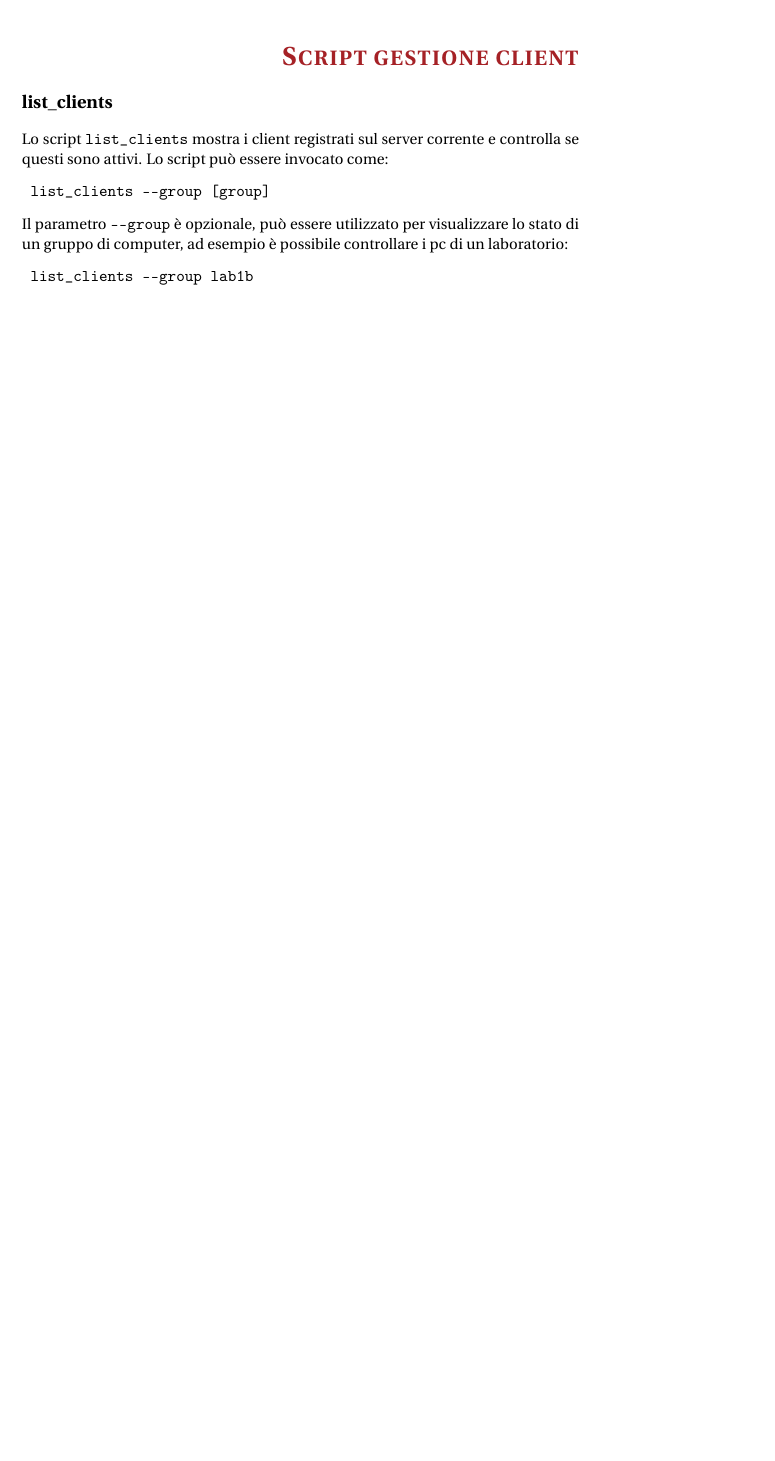
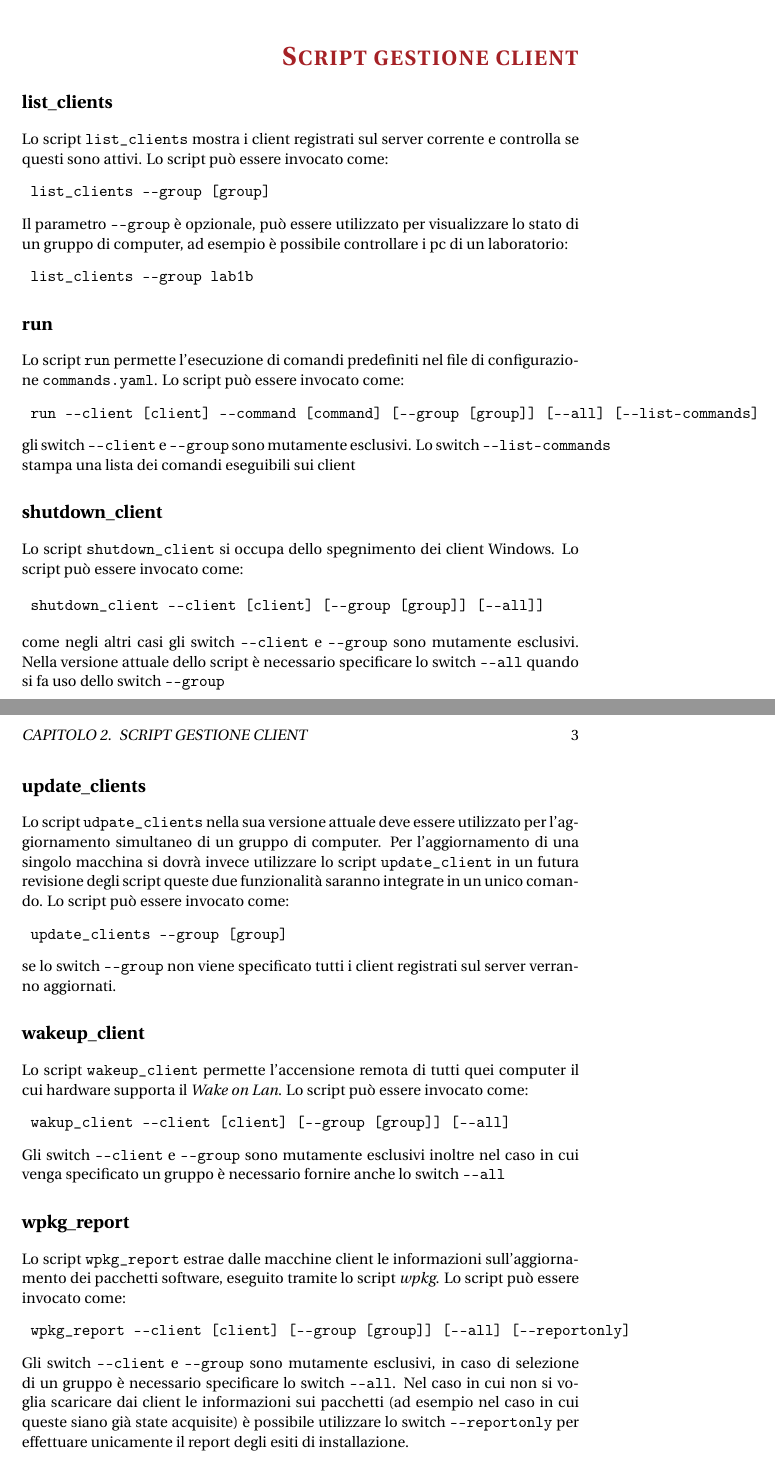
Before and after one commit to mosarg/samba_scripts, a LaTeX book (doc/scripts_doc.tex): part of page 2 of 2 before the commit and two parts of pages 2 and 3 of 3 after it, the two joined at a grey line, cut so that both start at the same text, the shorter picture padded with empty space. Compiled offline with pdfLaTeX.

Commit message:
documentation update

```diff
--- a/doc/scripts_doc.tex
+++ b/doc/scripts_doc.tex
@@ -92,5 +95,42 @@ Il parametro \verb#--group# è opzionale, può essere utilizzato per visualizzar
 \begin{verbatim}
  list_clients --group lab1b
 \end{verbatim}
+\section*{run}
+Lo script \verb#run# permette l'esecuzione di comandi predefiniti nel file di configurazione \verb#commands.yaml#. Lo script può essere invocato come:
+\begin{verbatim}
+ run --client [client] --command [command] [--group [group]] [--all] [--list-commands]
+\end{verbatim}
+gli switch \verb#--client# e \verb#--group# sono mutamente esclusivi. Lo switch \verb#--list-commands# stampa una lista dei comandi eseguibili sui client
+\section*{shutdown\_client}
+Lo script \verb#shutdown_client# si occupa dello spegnimento dei client Windows. Lo script può essere invocato come:
+
+\begin{verbatim}
+ shutdown_client --client [client] [--group [group]] [--all]]
+\end{verbatim}
+come negli altri casi gli switch \verb#--client# e \verb#--group# sono mutamente esclusivi. Nella versione attuale dello script è necessario specificare lo switch \verb#--all# quando si fa uso dello switch \verb#--group#
+
+\section*{update\_clients}
+
+Lo script \verb#udpate_clients# nella sua versione attuale deve essere utilizzato per l'aggiornamento simultaneo di un gruppo di computer. Per l'aggiornamento di una singolo macchina si dovrà invece utilizzare lo script \verb#update_client# in un futura revisione degli script queste due funzionalità saranno integrate in un unico comando. Lo script può essere invocato come:
+\begin{verbatim}
+ update_clients --group [group]
+\end{verbatim}
+se lo switch \verb#--group# non viene specificato tutti i client registrati sul server verranno aggiornati.
+
+\section*{wakeup\_client}
+
+Lo script \verb#wakeup_client# permette l'accensione remota di tutti quei computer il cui hardware supporta il \emph{Wake on Lan}. Lo script può essere invocato come:
+\begin{verbatim}
+ wakup_client --client [client] [--group [group]] [--all]
+\end{verbatim}
+Gli switch \verb#--client# e \verb#--group# sono mutamente esclusivi inoltre nel caso in cui venga specificato un gruppo è necessario fornire anche lo switch \verb#--all#
+
+\section*{wpkg\_report}
+
+Lo script \verb#wpkg_report# estrae dalle macchine client le informazioni sull'aggiornamento dei pacchetti software, eseguito tramite lo script \emph{wpkg}. Lo script può essere invocato come:
+\begin{verbatim}
+ wpkg_report --client [client] [--group [group]] [--all] [--reportonly]
+\end{verbatim}
+Gli switch \verb#--client# e \verb#--group# sono mutamente esclusivi, in caso di selezione di un gruppo è necessario specificare lo switch \verb#--all#. Nel caso in cui non si voglia scaricare dai client le informazioni sui pacchetti (ad esempio nel caso in cui queste siano già state acquisite) è possibile utilizzare lo switch \verb#--reportonly# per effettuare unicamente il report degli esiti di installazione.
 
 \end{document}
```
Also changed, not shown: doc/scripts_doc.tex (3 more changed lines).
